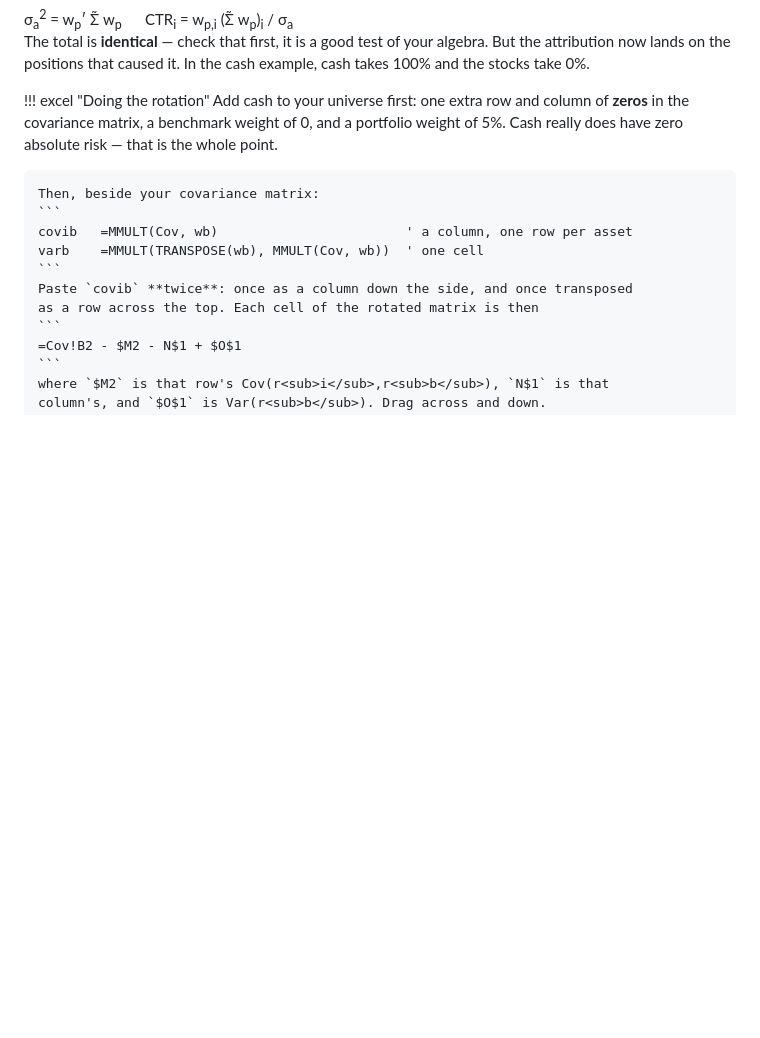
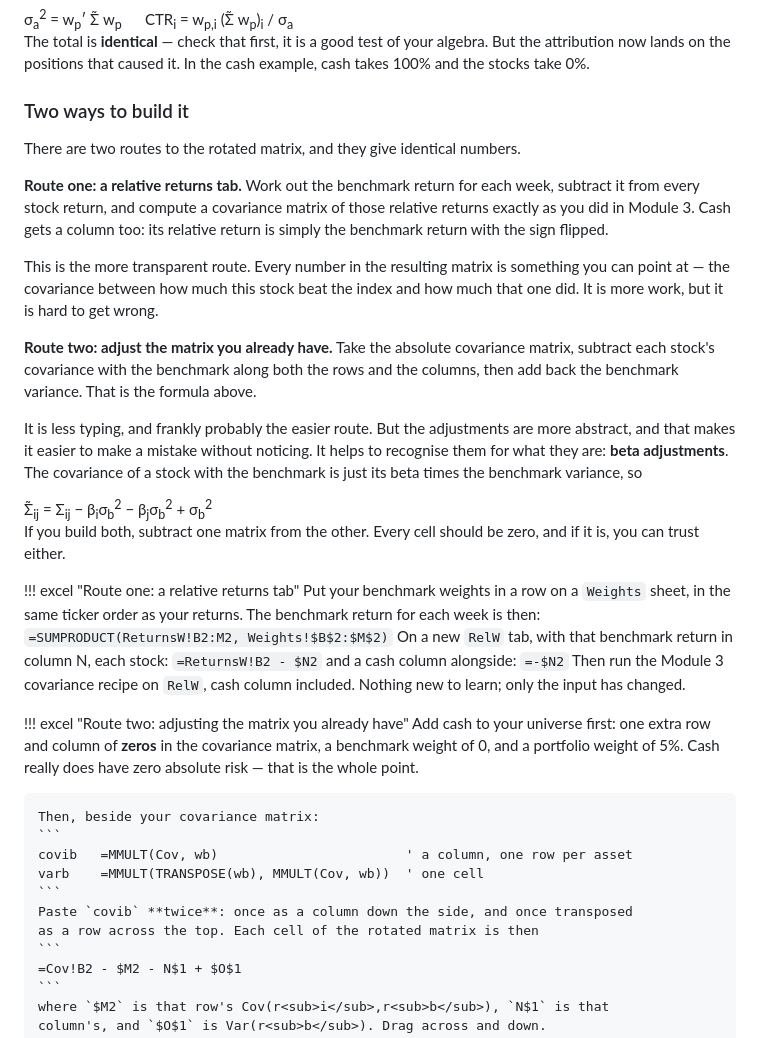
Before and after one commit to icarusfall/risk-training, a Markdown page: content/04-tracking-error.md, the part around the change. Drawn GitHub-style; blank space fills up the shorter version.

Commit message:
Module 4: two routes to the rotated matrix
Charlie's point: there are two ways to get a benchmark-relative covariance
matrix, and the lesson only showed one.

Route one builds a relative returns tab - each stock minus the benchmark
return, cash as the benchmark return negated - and runs the Module 3 recipe on
it. More work, but every cell is something you can point at, so it is hard to
get wrong.

Route two adjusts the absolute matrix, which is what the lesson already showed.
Less typing and probably easier, but the adjustments are abstract enough to get
wrong silently. They are now explained as beta adjustments, since
Cov(r_i, r_b) = beta_i * Var(r_b).

Verified before writing: route one, route two and the beta form produce the
same matrix to floating-point precision for two joiners' portfolios with cash
included. The lesson suggests building both and differencing them.

Co-Authored-By: Claude Opus 5 <noreply@anthropic.com>

````diff
--- a/content/04-tracking-error.md
+++ b/content/04-tracking-error.md
@@ -256,7 +256,56 @@ The total is **identical** &mdash; check that first, it is a good test of your
 algebra. But the attribution now lands on the positions that caused it. In the
 cash example, cash takes 100% and the stocks take 0%.
 
-!!! excel "Doing the rotation"
+### Two ways to build it
+
+There are two routes to the rotated matrix, and they give identical numbers.
+
+**Route one: a relative returns tab.** Work out the benchmark return for each
+week, subtract it from every stock return, and compute a covariance matrix of
+those relative returns exactly as you did in Module 3. Cash gets a column too:
+its relative return is simply the benchmark return with the sign flipped.
+
+This is the more transparent route. Every number in the resulting matrix is
+something you can point at &mdash; the covariance between how much this stock
+beat the index and how much that one did. It is more work, but it is hard to get
+wrong.
+
+**Route two: adjust the matrix you already have.** Take the absolute covariance
+matrix, subtract each stock's covariance with the benchmark along both the rows
+and the columns, then add back the benchmark variance. That is the formula
+above.
+
+It is less typing, and frankly probably the easier route. But the adjustments
+are more abstract, and that makes it easier to make a mistake without noticing.
+It helps to recognise them for what they are: **beta adjustments**. The
+covariance of a stock with the benchmark is just its beta times the benchmark
+variance, so
+
+<div class="formula">
+&Sigma;&#771;<sub>ij</sub> = &Sigma;<sub>ij</sub> &minus; &beta;<sub>i</sub>&sigma;<sub>b</sub><sup>2</sup> &minus; &beta;<sub>j</sub>&sigma;<sub>b</sub><sup>2</sup> + &sigma;<sub>b</sub><sup>2</sup>
+</div>
+
+If you build both, subtract one matrix from the other. Every cell should be zero,
+and if it is, you can trust either.
+
+!!! excel "Route one: a relative returns tab"
+    Put your benchmark weights in a row on a `Weights` sheet, in the same ticker
+    order as your returns. The benchmark return for each week is then:
+    ```
+    =SUMPRODUCT(ReturnsW!B2:M2, Weights!$B$2:$M$2)
+    ```
+    On a new `RelW` tab, with that benchmark return in column N, each stock:
+    ```
+    =ReturnsW!B2 - $N2
+    ```
+    and a cash column alongside:
+    ```
+    =-$N2
+    ```
+    Then run the Module 3 covariance recipe on `RelW`, cash column included.
+    Nothing new to learn; only the input has changed.
+
+!!! excel "Route two: adjusting the matrix you already have"
     Add cash to your universe first: one extra row and column of **zeros** in the
     covariance matrix, a benchmark weight of 0, and a portfolio weight of 5%.
     Cash really does have zero absolute risk &mdash; that is the whole point.
````
